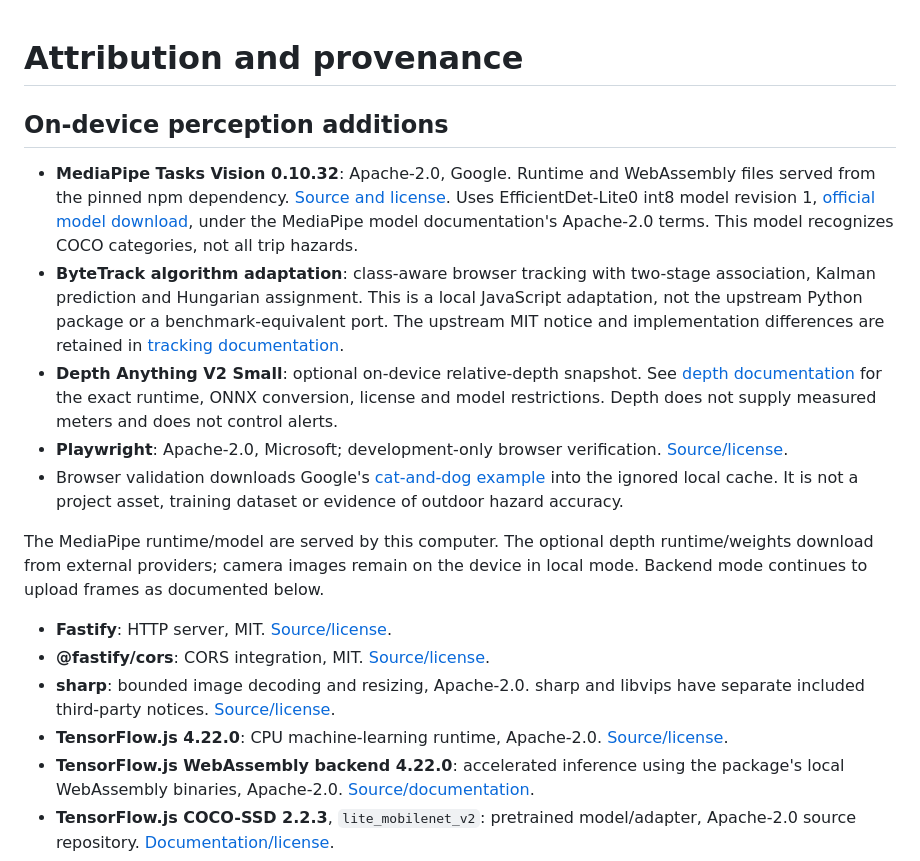
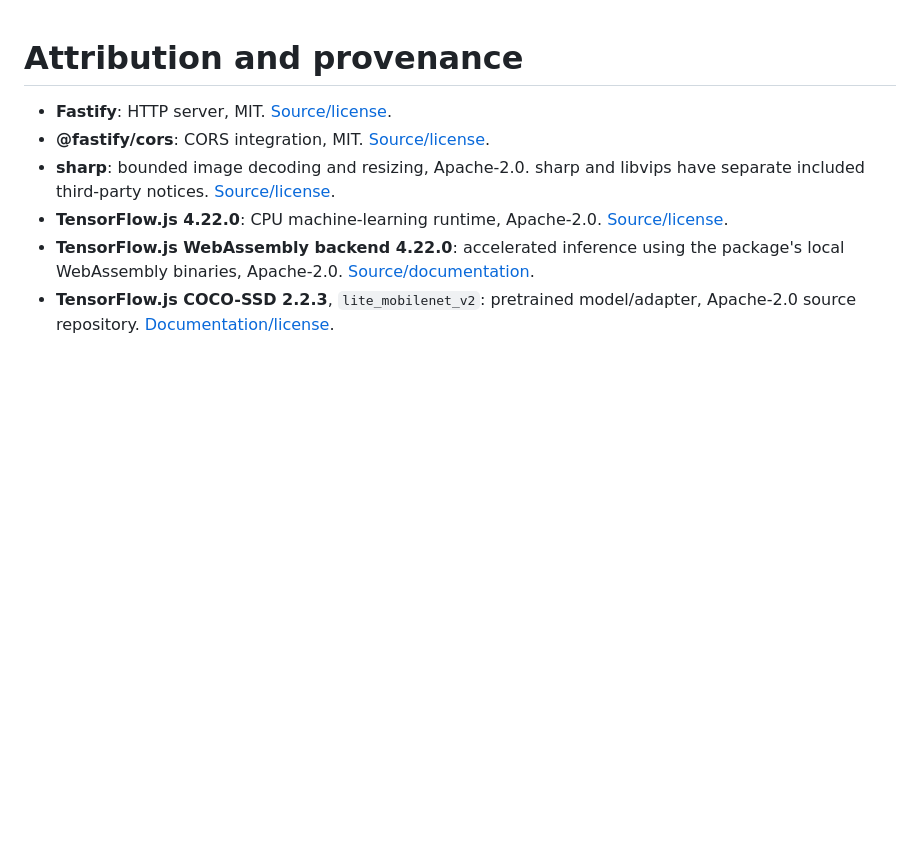
Before and after one commit to AdityaDave2008/ClarityDAHACKS5.0, a Markdown page: ATTRIBUTION.md, the part around the change. Drawn GitHub-style; blank space fills up the shorter version.

Commit message:
Keep native test branch attribution scoped to its bundled dependencies

```diff
--- a/ATTRIBUTION.md
+++ b/ATTRIBUTION.md
@@ -1,14 +1,4 @@
 # Attribution and provenance
-
-## On-device perception additions
-
-- **MediaPipe Tasks Vision 0.10.32**: Apache-2.0, Google. Runtime and WebAssembly files served from the pinned npm dependency. [Source and license](https://github.com/google-ai-edge/mediapipe). Uses EfficientDet-Lite0 int8 model revision 1, [official model download](https://storage.googleapis.com/mediapipe-models/object_detector/efficientdet_lite0/int8/1/efficientdet_lite0.tflite), under the MediaPipe model documentation's Apache-2.0 terms. This model recognizes COCO categories, not all trip hazards.
-- **ByteTrack algorithm adaptation**: class-aware browser tracking with two-stage association, Kalman prediction and Hungarian assignment. This is a local JavaScript adaptation, not the upstream Python package or a benchmark-equivalent port. The upstream MIT notice and implementation differences are retained in [tracking documentation](docs/TRACKING.md).
-- **Depth Anything V2 Small**: optional on-device relative-depth snapshot. See [depth documentation](docs/DEPTH.md) for the exact runtime, ONNX conversion, license and model restrictions. Depth does not supply measured meters and does not control alerts.
-- **Playwright**: Apache-2.0, Microsoft; development-only browser verification. [Source/license](https://github.com/microsoft/playwright).
-- Browser validation downloads Google's [cat-and-dog example](https://storage.googleapis.com/mediapipe-tasks/object_detector/cat_and_dog.jpg) into the ignored local cache. It is not a project asset, training dataset or evidence of outdoor hazard accuracy.
-
-The MediaPipe runtime/model are served by this computer. The optional depth runtime/weights download from external providers; camera images remain on the device in local mode. Backend mode continues to upload frames as documented below.
 
 - **Fastify**: HTTP server, MIT. [Source/license](https://github.com/fastify/fastify).
 - **@fastify/cors**: CORS integration, MIT. [Source/license](https://github.com/fastify/fastify-cors).
```
